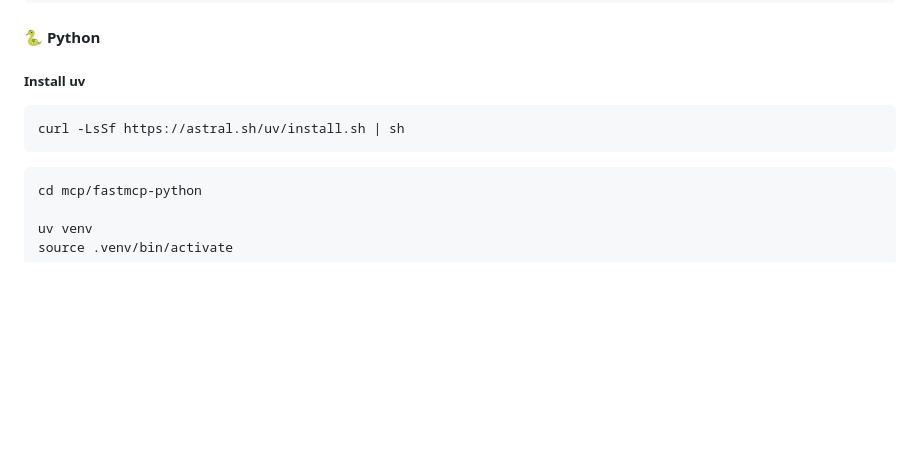
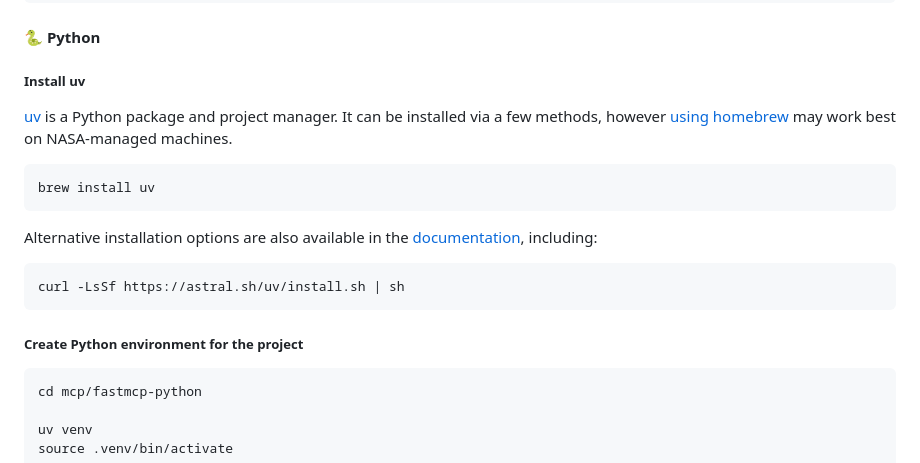
Before and after one commit to mike-gangl/hackfest-25.4, a Markdown page: README.md, the part around the change. GitHub-like rendering; blank space fills up the shorter version.

Commit message:
Update uv installation instructions.

````diff
--- a/README.md
+++ b/README.md
@@ -76,9 +76,24 @@ npm run dev
 
 ##### Install uv
 
+[uv](https://docs.astral.sh/uv/) is a Python package and project manager. It
+can be installed via a few methods, however
+[using homebrew](https://docs.astral.sh/uv/getting-started/installation/#homebrew)
+may work best on NASA-managed machines.
+
+```
+brew install uv
+```
+
+Alternative installation options are also available in the
+[documentation](https://docs.astral.sh/uv/getting-started/installation/),
+including:
+
 ```
 curl -LsSf https://astral.sh/uv/install.sh | sh
 ```
+
+##### Create Python environment for the project
 
 ```
 cd mcp/fastmcp-python
````
